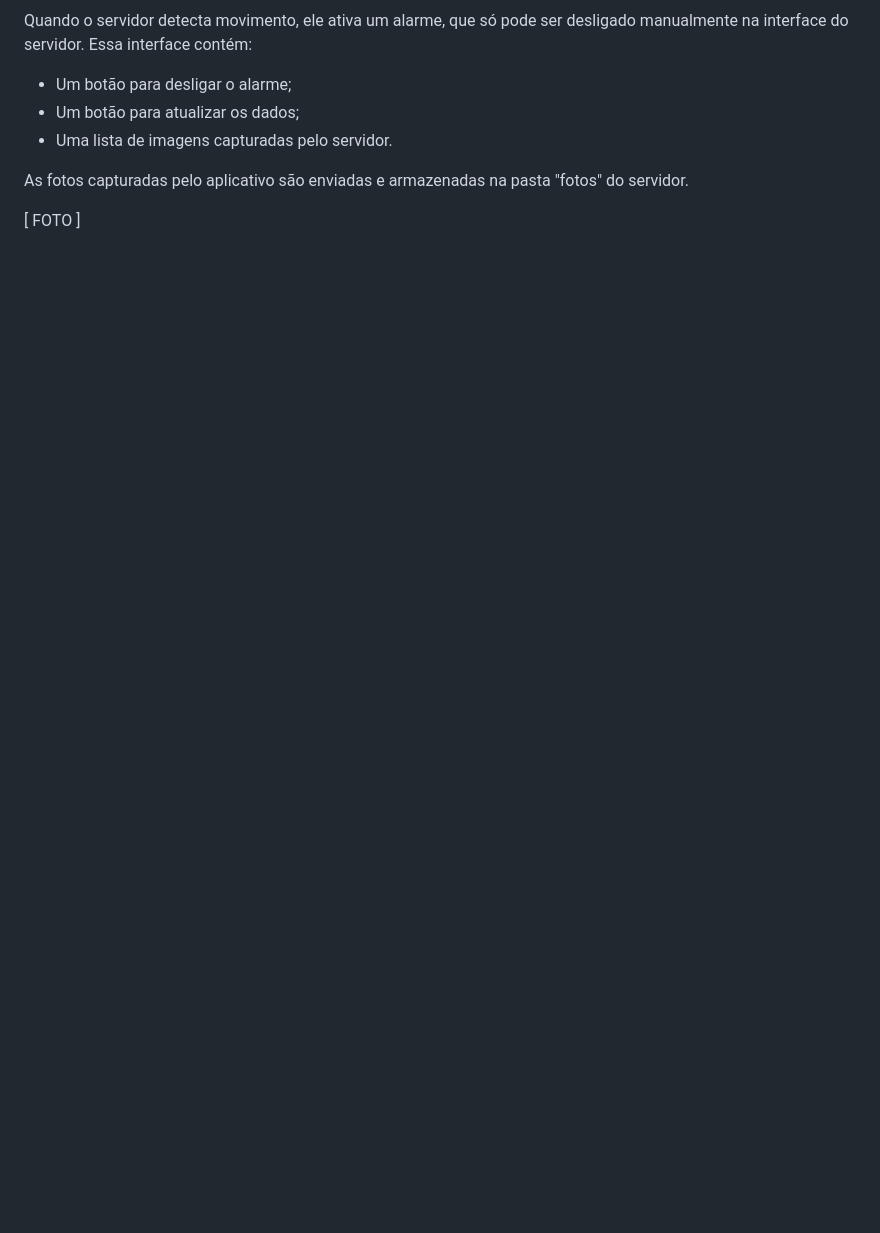
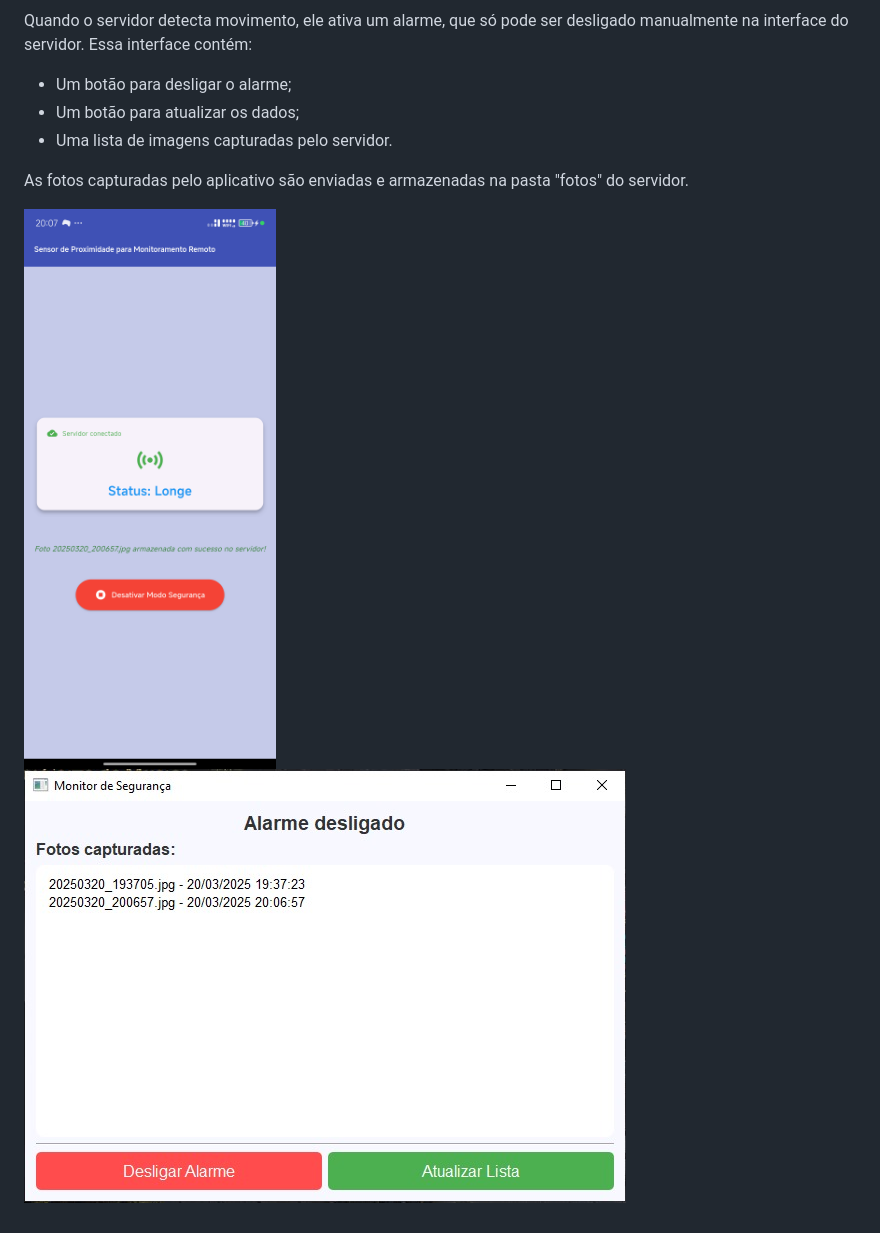
Before and after one commit to lannyily/sensor-sistemas-distribuidos, a Markdown page: README.md, the part around one of its changes. GitHub-like rendering; pictures changed too: foto_armazenada_servidor.png (added), servidor_fotos.jpg (added); blank space fills up the shorter version.

```diff
--- a/README.md
+++ b/README.md
@@ -111,4 +111,5 @@ Quando o servidor detecta movimento, ele ativa um alarme, que só pode ser desli
 
 As fotos capturadas pelo aplicativo são enviadas e armazenadas na pasta "fotos" do servidor.
 
-[ FOTO ]
+![Foto Salvo](foto_armazenada_servidor.png)
+![Servidor Fotos](servidor_fotos.jpg)
```
Also changed, not shown: other parts of README.md (+2 -2 lines), botão_reconectar.jpg (added), botão_reconectar.png (added), tela_inicial.jpg (added), 5 other files.
